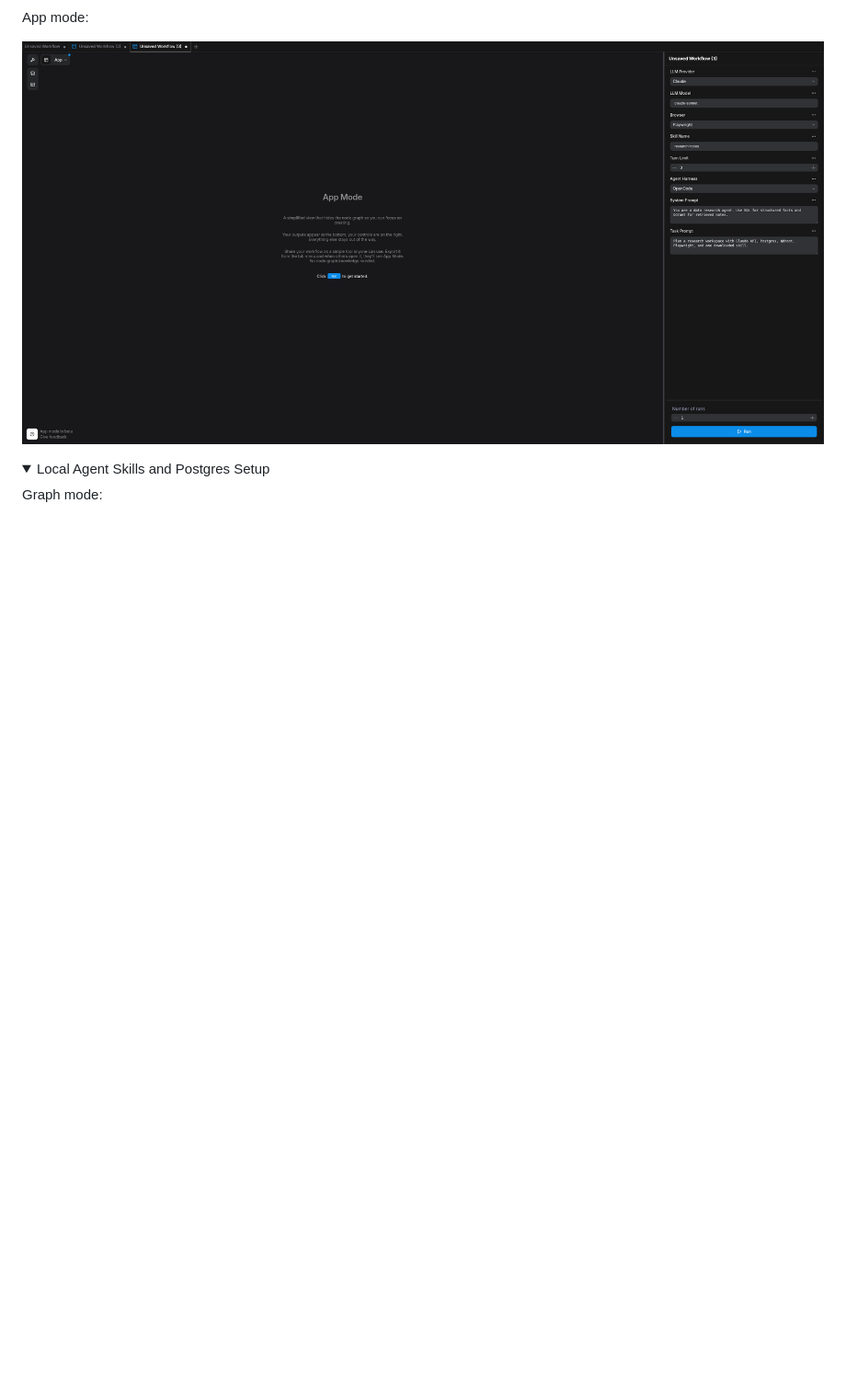
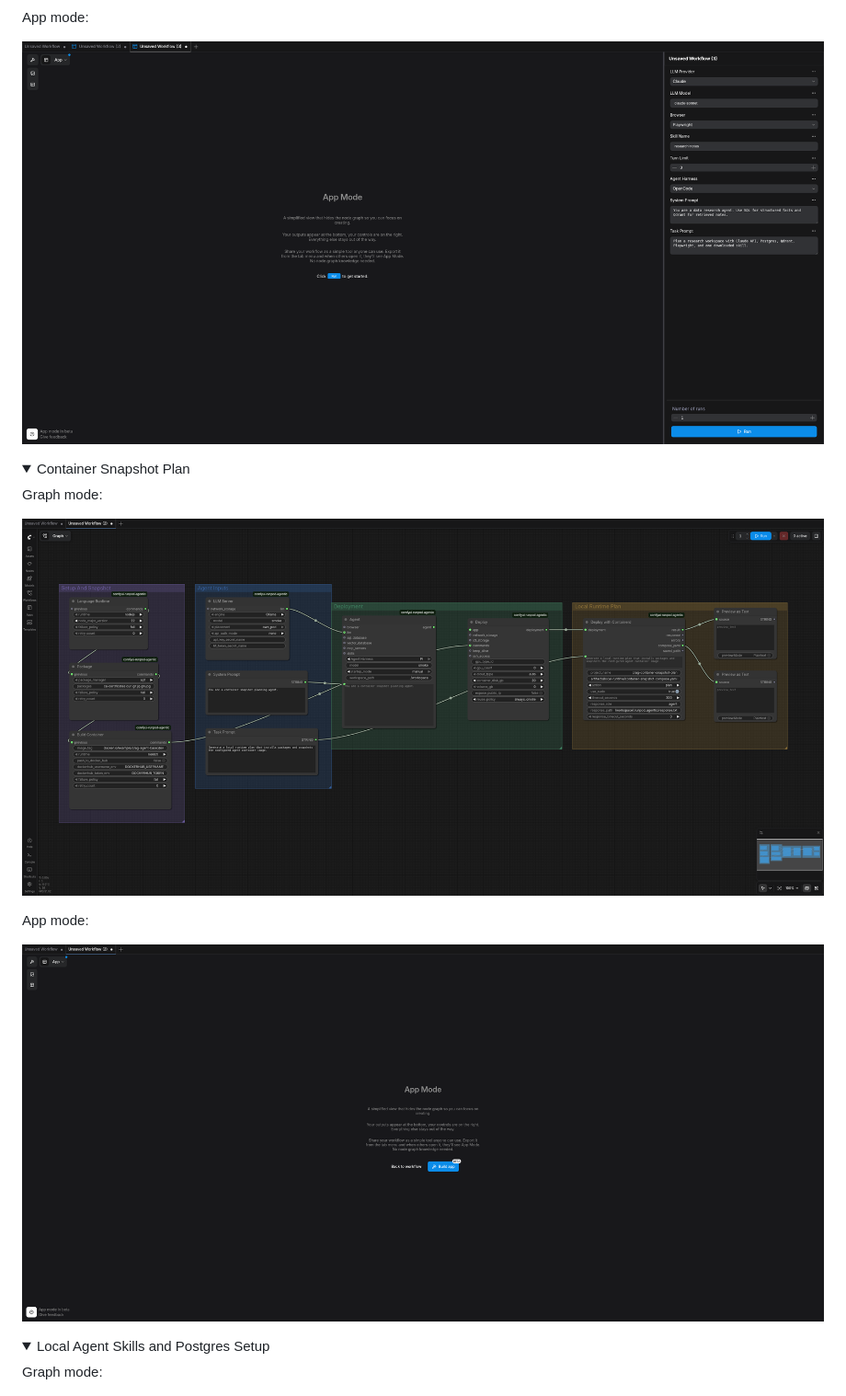
Before and after one commit to ssube/comfyui-runpod-agentic-nodes, a Markdown page: README.md, the part around the change. Shown at 92% size. Rendered like a GitHub page; pictures changed too: docs/assets/workflows/ui_container_snapshot_plan.png (added), docs/assets/workflows/ui_container_snapshot_plan_app.png (added); folded sections open; blank space fills up the shorter version.

Commit message:
Add container snapshot workflow example

```diff
--- a/README.md
+++ b/README.md
@@ -31,6 +31,19 @@ Graph mode:
 App mode:
 
 ![Claude data agent app mode](docs/assets/workflows/ui_claude_data_agent_plan_app.png)
+
+</details>
+
+<details>
+<summary>Container Snapshot Plan</summary>
+
+Graph mode:
+
+![Container snapshot workflow](docs/assets/workflows/ui_container_snapshot_plan.png)
+
+App mode:
+
+![Container snapshot app mode](docs/assets/workflows/ui_container_snapshot_plan_app.png)
 
 </details>
 
```
Also changed, not shown: docs/user_guide.md (+2 -0 lines), 5 other files.
